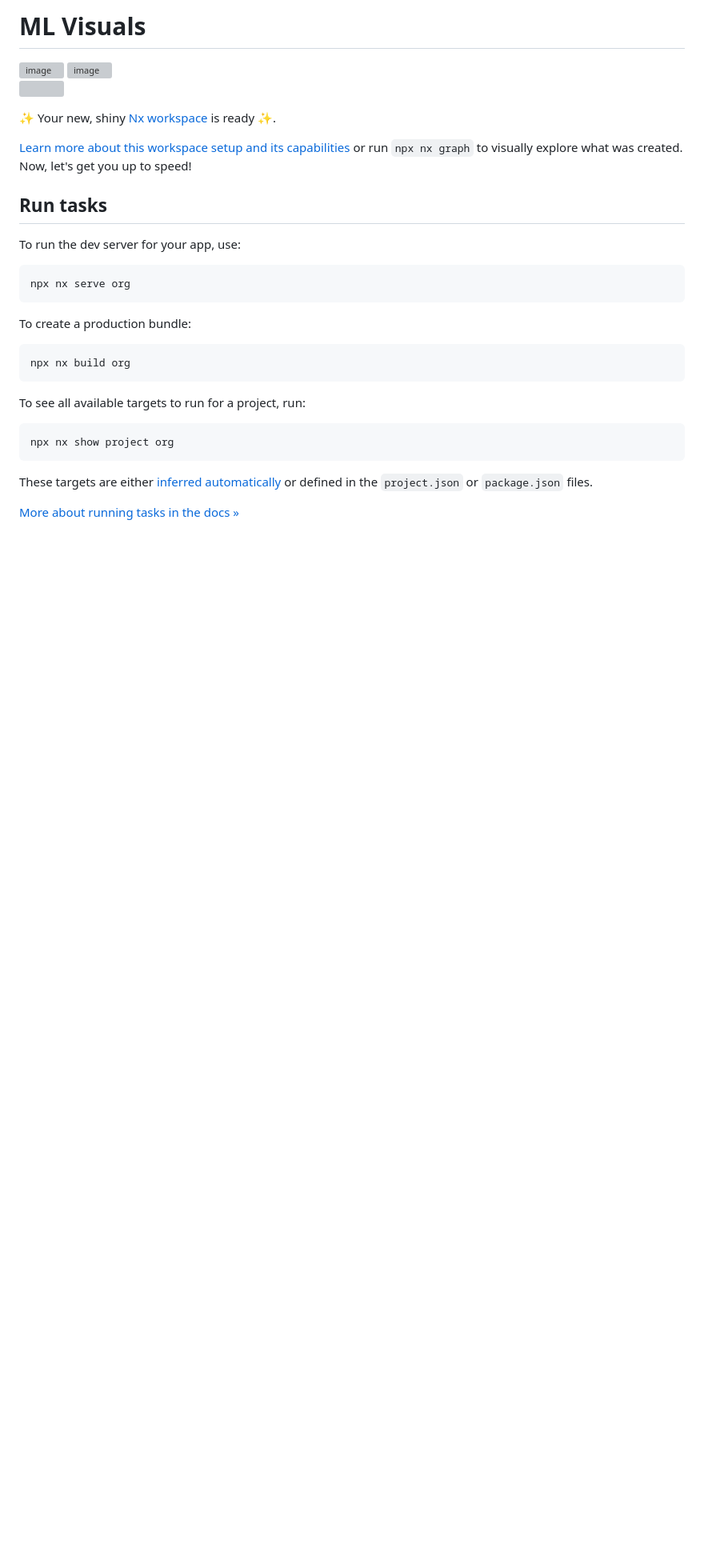
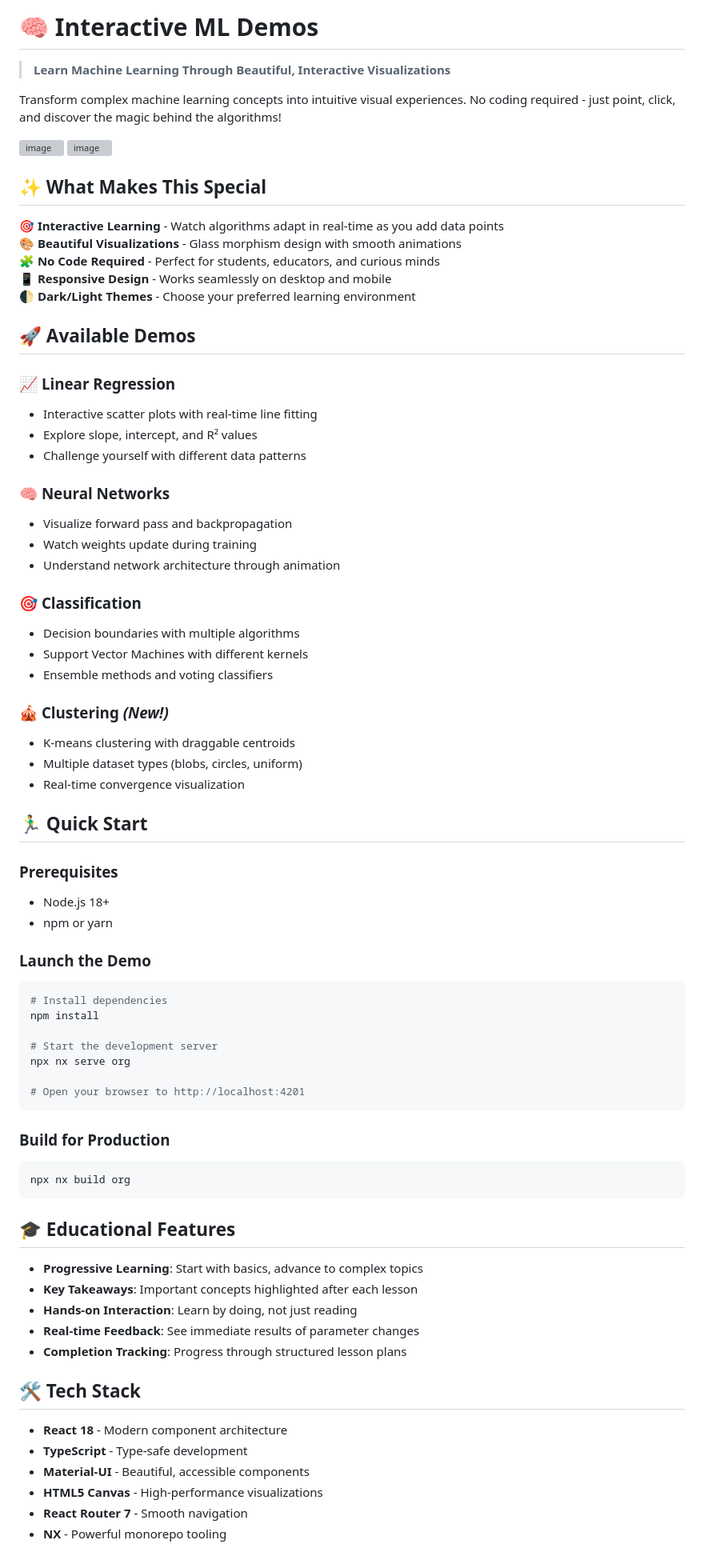
Before and after one commit to JohnRodney/aivisualiations, a Markdown page: README.md, the part around one of its changes. Shown at 80% size. GitHub-like rendering; blank space fills up the shorter version; grey boxes are pictures that could not be loaded.

Commit message:
let claude write the readme

````diff
--- a/README.md
+++ b/README.md
@@ -1,36 +1,86 @@
-# ML Visuals
+# 🧠 Interactive ML Demos
+
+> **Learn Machine Learning Through Beautiful, Interactive Visualizations**
+
+Transform complex machine learning concepts into intuitive visual experiences. No coding required - just point, click, and discover the magic behind the algorithms!
+
 <img width="1901" height="947" alt="image" src="https://github.com/user-attachments/assets/afe9a9da-ee1c-4b2c-85a8-f615062d4ce2" />
 
 <img width="1873" height="895" alt="image" src="https://github.com/user-attachments/assets/e4092138-edf2-46c2-ba66-e4d9ca592b95" />
 
+## ✨ What Makes This Special
 
-<a alt="Nx logo" href="https://nx.dev" target="_blank" rel="noreferrer"><img src="https://raw.githubusercontent.com/nrwl/nx/master/images/nx-logo.png" width="45"></a>
+🎯 **Interactive Learning** - Watch algorithms adapt in real-time as you add data points
+🎨 **Beautiful Visualizations** - Glass morphism design with smooth animations
+🧩 **No Code Required** - Perfect for students, educators, and curious minds
+📱 **Responsive Design** - Works seamlessly on desktop and mobile
+🌓 **Dark/Light Themes** - Choose your preferred learning environment
 
-✨ Your new, shiny [Nx workspace](https://nx.dev) is ready ✨.
+## 🚀 Available Demos
 
-[Learn more about this workspace setup and its capabilities](https://nx.dev/getting-started/tutorials/react-monorepo-tutorial?utm_source=nx_project&amp;utm_medium=readme&amp;utm_campaign=nx_projects) or run `npx nx graph` to visually explore what was created. Now, let's get you up to speed!
+### 📈 **Linear Regression**
 
-## Run tasks
+- Interactive scatter plots with real-time line fitting
+- Explore slope, intercept, and R² values
+- Challenge yourself with different data patterns
 
-To run the dev server for your app, use:
+### 🧠 **Neural Networks**
 
-```sh
+- Visualize forward pass and backpropagation
+- Watch weights update during training
+- Understand network architecture through animation
+
+### 🎯 **Classification**
+
+- Decision boundaries with multiple algorithms
+- Support Vector Machines with different kernels
+- Ensemble methods and voting classifiers
+
+### 🎪 **Clustering** _(New!)_
+
+- K-means clustering with draggable centroids
+- Multiple dataset types (blobs, circles, uniform)
+- Real-time convergence visualization
+
+## 🏃‍♂️ Quick Start
+
+### Prerequisites
+
+- Node.js 18+
+- npm or yarn
+
+### Launch the Demo
+
+```bash
+# Install dependencies
+npm install
+
+# Start the development server
 npx nx serve org
+
+# Open your browser to http://localhost:4201
 ```
 
-To create a production bundle:
+### Build for Production
 
-```sh
+```bash
 npx nx build org
 ```
 
-To see all available targets to run for a project, run:
+## 🎓 Educational Features
 
-```sh
-npx nx show project org
-```
+- **Progressive Learning**: Start with basics, advance to complex topics
+- **Key Takeaways**: Important concepts highlighted after each lesson
+- **Hands-on Interaction**: Learn by doing, not just reading
+- **Real-time Feedback**: See immediate results of parameter changes
+- **Completion Tracking**: Progress through structured lesson plans
 
-These targets are either [inferred automatically](https://nx.dev/concepts/inferred-tasks?utm_source=nx_project&utm_medium=readme&utm_campaign=nx_projects) or defined in the `project.json` or `package.json` files.
+## 🛠️ Tech Stack
 
-[More about running tasks in the docs &raquo;](https://nx.dev/features/run-tasks?utm_source=nx_project&utm_medium=readme&utm_campaign=nx_projects)
+- **React 18** - Modern component architecture
+- **TypeScript** - Type-safe development
+- **Material-UI** - Beautiful, accessible components
+- **HTML5 Canvas** - High-performance visualizations
+- **React Router 7** - Smooth navigation
+- **NX** - Powerful monorepo tooling
 
````
Also changed, not shown: other parts of README.md (+15 -59 lines).
